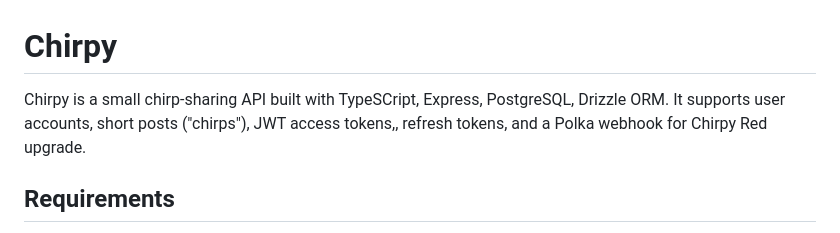
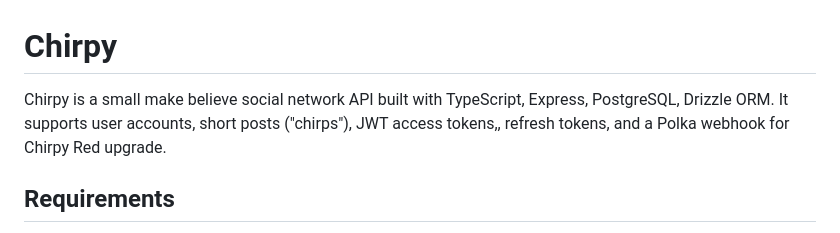
Before and after one commit to afrobotDev/Chirpy, a Markdown page: README.md, the part around the change. Rendered like a GitHub page.

```diff
--- a/README.md
+++ b/README.md
@@ -1,6 +1,6 @@
 # Chirpy
 
-Chirpy is a small chirp-sharing API built with TypeSCript, Express, PostgreSQL, Drizzle ORM. It supports user accounts, short posts ("chirps"), JWT access tokens,, refresh tokens, and a Polka webhook for Chirpy Red upgrade.
+Chirpy is a small make believe social network API built with TypeScript, Express, PostgreSQL, Drizzle ORM. It supports user accounts, short posts ("chirps"), JWT access tokens,, refresh tokens, and a Polka webhook for Chirpy Red upgrade.
 
 ## Requirements
 
```
